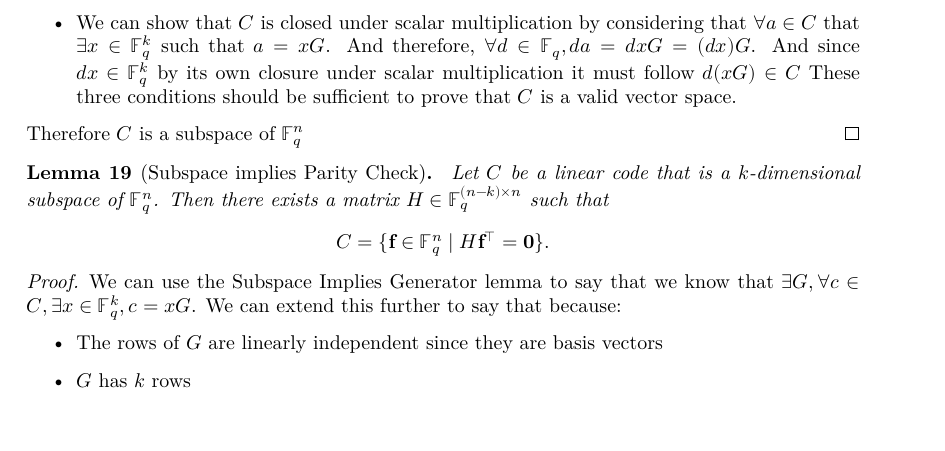
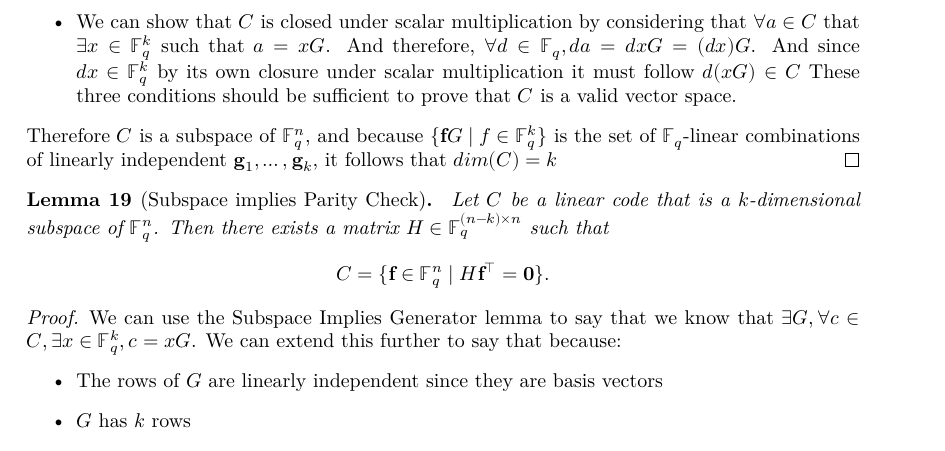
Before and after one commit to wurtylex/LeanECC, a LaTeX document (blueprint/src/print.tex, which reads blueprint/src/sections/LinearCodes/lemmas.tex): part of page 5 of 9, cut so that both start at the same text. Compiled offline with XeLaTeX.

Commit message:
dim(C) for generator matrix

```diff
--- a/blueprint/src/sections/LinearCodes/lemmas.tex
+++ b/blueprint/src/sections/LinearCodes/lemmas.tex
@@ -46,7 +46,7 @@ We must have $C = \{\mathbf{f}G \mid f \in \mathbb{F}^{k}_{q}\}$.
             And since $dx\in \mathbb{F}^{k}_{q}$ by its own closure under scalar multiplication it must follow $d(xG)\in C$
         These three conditions should be sufficient to prove that $C$ is a valid vector space.
     \end{itemize}
-    Therefore $C$ is a subspace of $\mathbb{F}^{n}_{q}$
+    Therefore $C$ is a subspace of $\mathbb{F}^{n}_{q}$, and because $\{\mathbf{f}G \mid f \in \mathbb{F}^{k}_{q}\}$ is the set of $\mathbb{F}_q$-linear combinations of linearly independent $\mathbf{g}_{1},\ldots, \mathbf{g}_{k}$, it follows that $dim(C)=k$
 \end{proof}
 
 \begin{lemma}[Subspace implies Parity Check]
```
